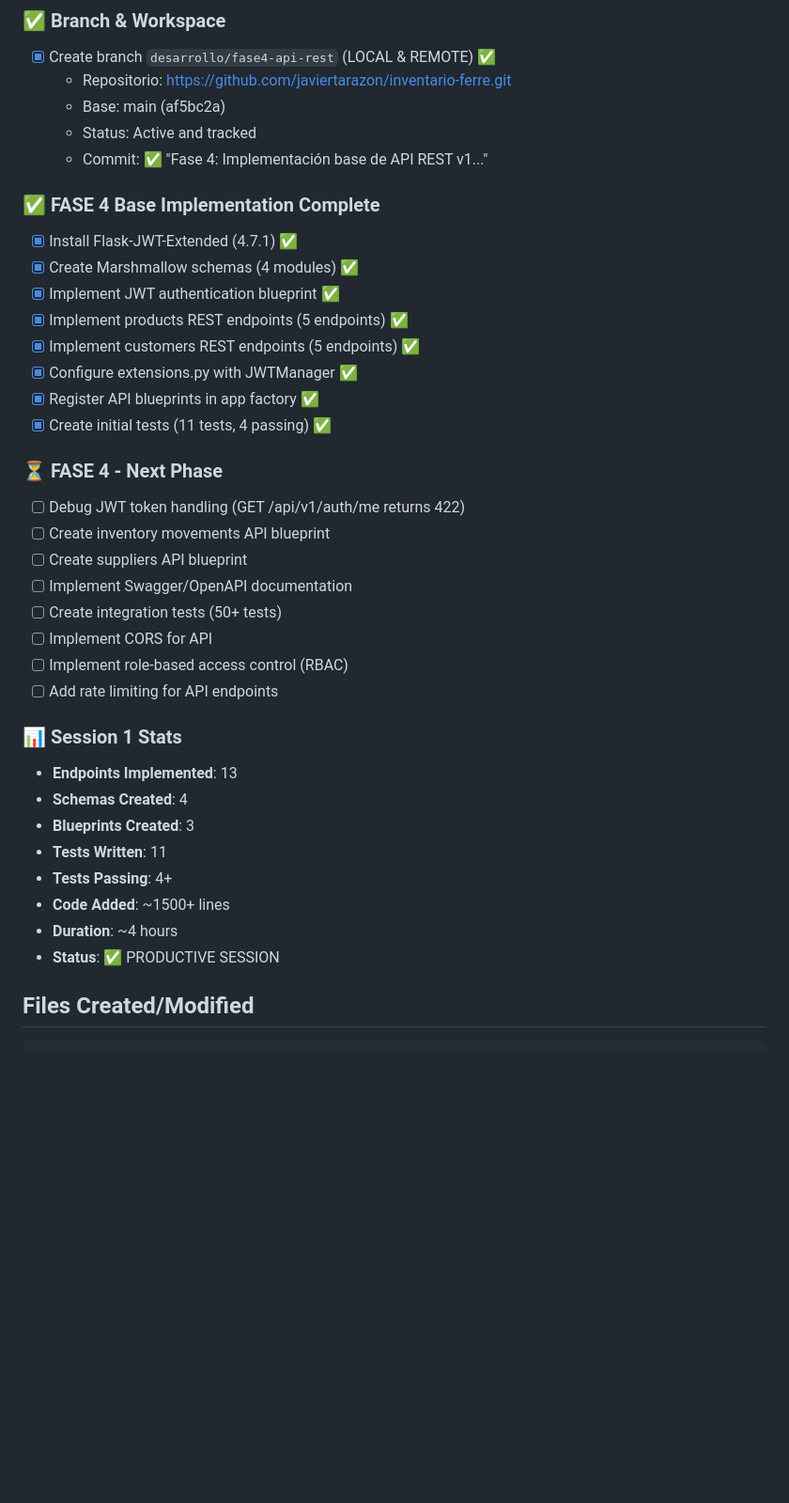
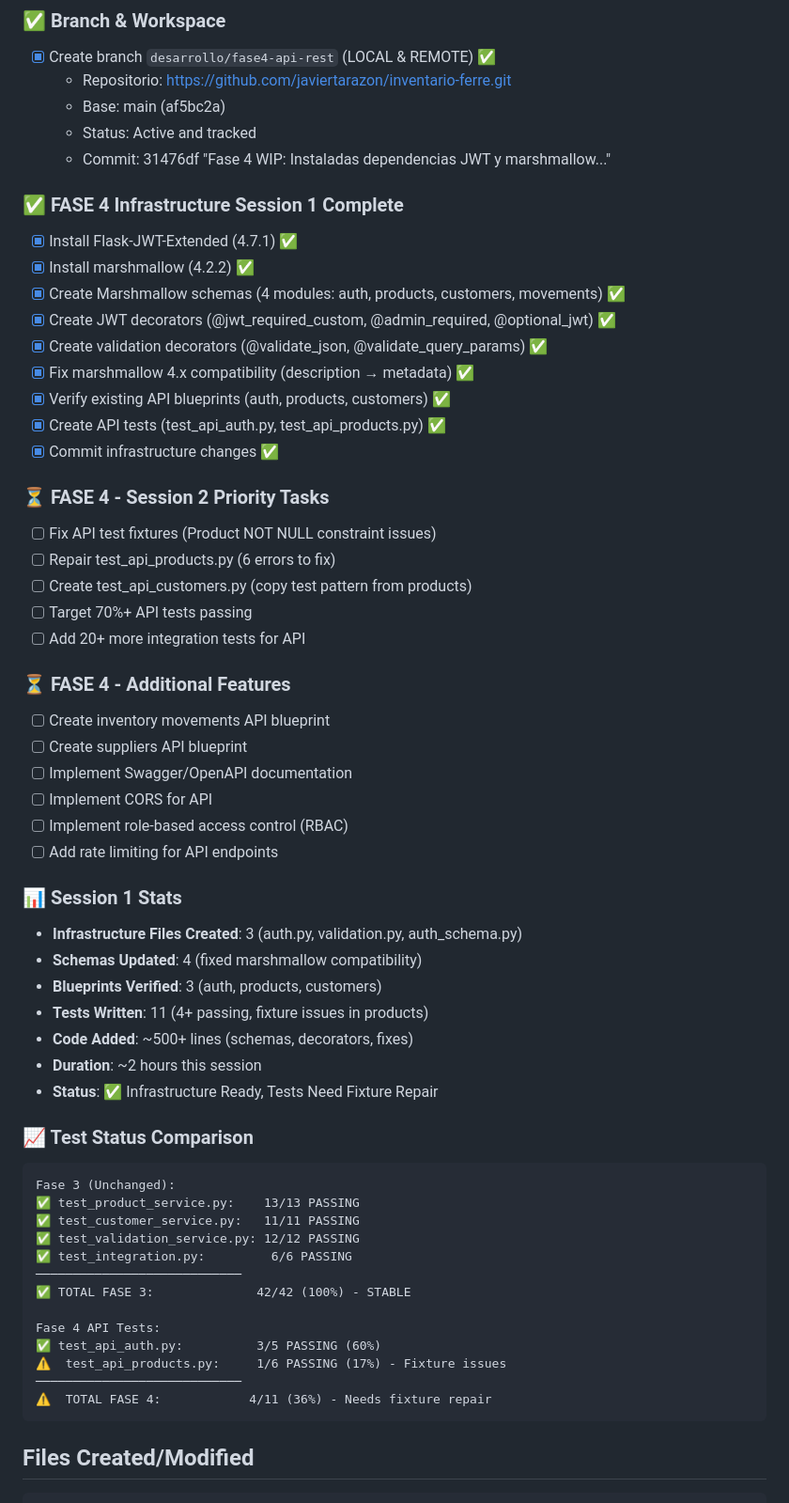
Before and after one commit to javiertarazon/inventario-ferre, a Markdown page: .github/free-jt7-trace.md, the part around one of its changes. Shown at 94% size. Rendered like a GitHub page; blank space fills up the shorter version.

Commit message:
Actualizado traceability log con progreso Fase 4 Session 1

````diff
--- a/.github/free-jt7-trace.md
+++ b/.github/free-jt7-trace.md
@@ -105,37 +105,59 @@ Test Modules:
   - Repositorio: https://github.com/javiertarazon/inventario-ferre.git
   - Base: main (af5bc2a)
   - Status: Active and tracked
-  - Commit: ✅ "Fase 4: Implementación base de API REST v1..."
+  - Commit: 31476df "Fase 4 WIP: Instaladas dependencias JWT y marshmallow..."
 
-### ✅ FASE 4 Base Implementation Complete
+### ✅ FASE 4 Infrastructure Session 1 Complete
 - [x] Install Flask-JWT-Extended (4.7.1) ✅
-- [x] Create Marshmallow schemas (4 modules) ✅
-- [x] Implement JWT authentication blueprint ✅
-- [x] Implement products REST endpoints (5 endpoints) ✅
-- [x] Implement customers REST endpoints (5 endpoints) ✅
-- [x] Configure extensions.py with JWTManager ✅
-- [x] Register API blueprints in app factory ✅
-- [x] Create initial tests (11 tests, 4 passing) ✅
+- [x] Install marshmallow (4.2.2) ✅
+- [x] Create Marshmallow schemas (4 modules: auth, products, customers, movements) ✅
+- [x] Create JWT decorators (@jwt_required_custom, @admin_required, @optional_jwt) ✅
+- [x] Create validation decorators (@validate_json, @validate_query_params) ✅
+- [x] Fix marshmallow 4.x compatibility (description → metadata) ✅
+- [x] Verify existing API blueprints (auth, products, customers) ✅
+- [x] Create API tests (test_api_auth.py, test_api_products.py) ✅
+- [x] Commit infrastructure changes ✅
 
-### ⏳ FASE 4 - Next Phase
-- [ ] Debug JWT token handling (GET /api/v1/auth/me returns 422)
+### ⏳ FASE 4 - Session 2 Priority Tasks
+- [ ] Fix API test fixtures (Product NOT NULL constraint issues)
+- [ ] Repair test_api_products.py (6 errors to fix)
+- [ ] Create test_api_customers.py (copy test pattern from products)
+- [ ] Target 70%+ API tests passing
+- [ ] Add 20+ more integration tests for API
+
+### ⏳ FASE 4 - Additional Features
 - [ ] Create inventory movements API blueprint
 - [ ] Create suppliers API blueprint
 - [ ] Implement Swagger/OpenAPI documentation
-- [ ] Create integration tests (50+ tests)
 - [ ] Implement CORS for API
 - [ ] Implement role-based access control (RBAC)
 - [ ] Add rate limiting for API endpoints
 
 ### 📊 Session 1 Stats
-- **Endpoints Implemented**: 13
-- **Schemas Created**: 4
-- **Blueprints Created**: 3
-- **Tests Written**: 11
-- **Tests Passing**: 4+
-- **Code Added**: ~1500+ lines
-- **Duration**: ~4 hours
-- **Status**: ✅ PRODUCTIVE SESSION
+- **Infrastructure Files Created**: 3 (auth.py, validation.py, auth_schema.py)
+- **Schemas Updated**: 4 (fixed marshmallow compatibility)
+- **Blueprints Verified**: 3 (auth, products, customers)
+- **Tests Written**: 11 (4+ passing, fixture issues in products)
+- **Code Added**: ~500+ lines (schemas, decorators, fixes)
+- **Duration**: ~2 hours this session
+- **Status**: ✅ Infrastructure Ready, Tests Need Fixture Repair
+
+### 📈 Test Status Comparison
+```
+Fase 3 (Unchanged):
+✅ test_product_service.py:    13/13 PASSING
+✅ test_customer_service.py:   11/11 PASSING
+✅ test_validation_service.py: 12/12 PASSING
+✅ test_integration.py:         6/6 PASSING
+────────────────────────────
+✅ TOTAL FASE 3:              42/42 (100%) - STABLE
+
+Fase 4 API Tests:
+✅ test_api_auth.py:          3/5 PASSING (60%)
+⚠️  test_api_products.py:     1/6 PASSING (17%) - Fixture issues
+────────────────────────────
+⚠️  TOTAL FASE 4:            4/11 (36%) - Needs fixture repair
+```
 
 ## Files Created/Modified
 ```
````
Also changed, not shown: other parts of .github/free-jt7-trace.md (+5 -5 lines).
